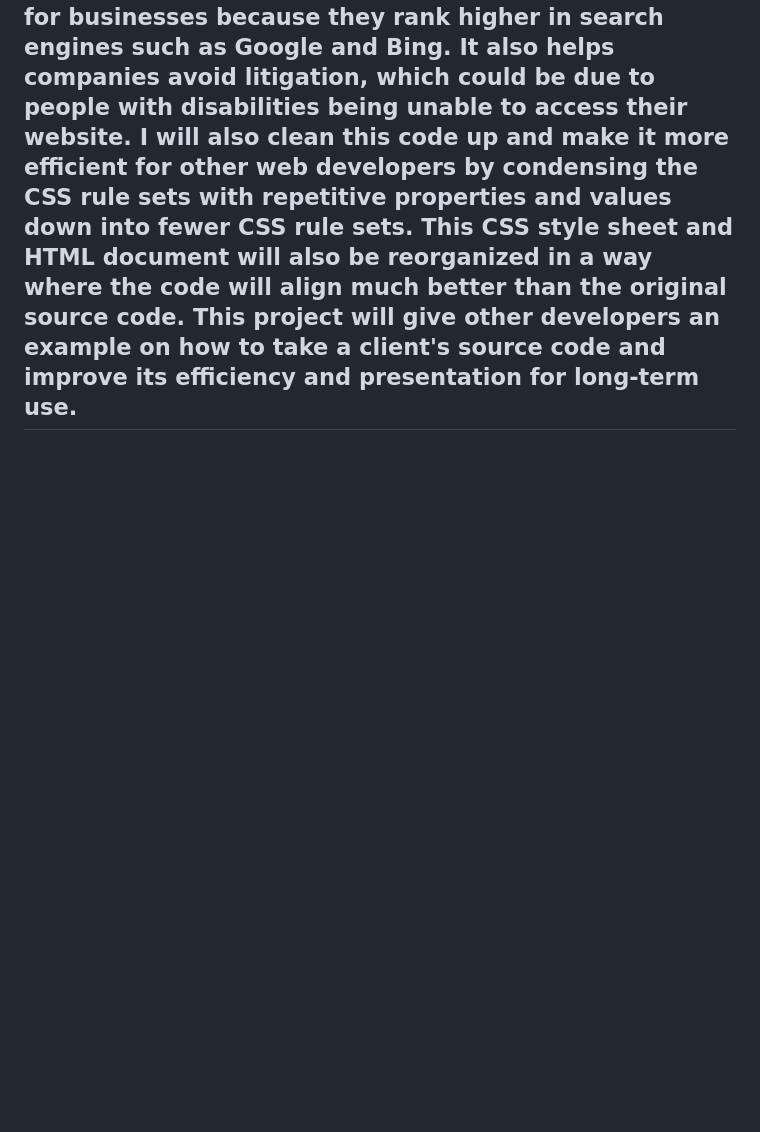
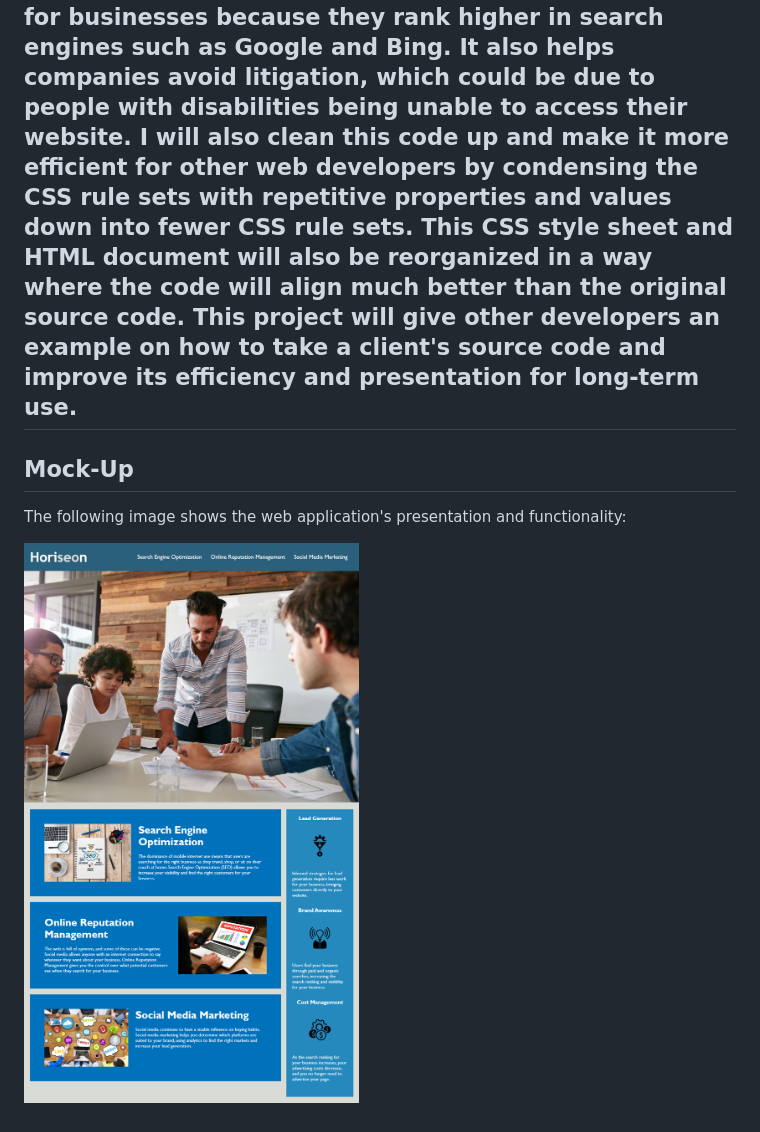
Before and after one commit to Bungycode/01-HTML-Git-CSS-code-refactor, a Markdown page: README.md, the part around the change. GitHub-like rendering; pictures changed too: assets/images/01-HTML-Git-CSS-code-refactor.png (added); blank space fills up the shorter version.

Commit message:
Added mock-up to README

```diff
--- a/README.md
+++ b/README.md
@@ -1,3 +1,9 @@
 # 01-HTML-Git-CSS-code-refactor
 
 ## The purpose of this project is to showcase how to take a client's pre-existing code and refactor it. Refactor means to restructure the source code and improve its operation without altering its functionality. In this project, I will be replacing non-semantic elements with semantic elements to provide a meaningful purpose behind different pieces of the code. I will also give this source code more accessibility. What I mean by accessibility is to provide people with disabilities better access to the website using assistive technologies like video captions, screen readers, and braille keyboards. Giving websites accessibility is good for businesses because they rank higher in search engines such as Google and Bing. It also helps companies avoid litigation, which could be due to people with disabilities being unable to access their website. I will also clean this code up and make it more efficient for other web developers by condensing the CSS rule sets with repetitive properties and values down into fewer CSS rule sets. This CSS style sheet and HTML document will also be reorganized in a way where the code will align much better than the original source code. This project will give other developers an example on how to take a client's source code and improve its efficiency and presentation for long-term use.
+
+## Mock-Up
+
+The following image shows the web application's presentation and functionality:
+
+![The Horiseon webpage includes a navigation bar, a header image, and areas with text and images at the bottom of the page.](./assets/images/01-HTML-Git-CSS-code-refactor.png)
```
